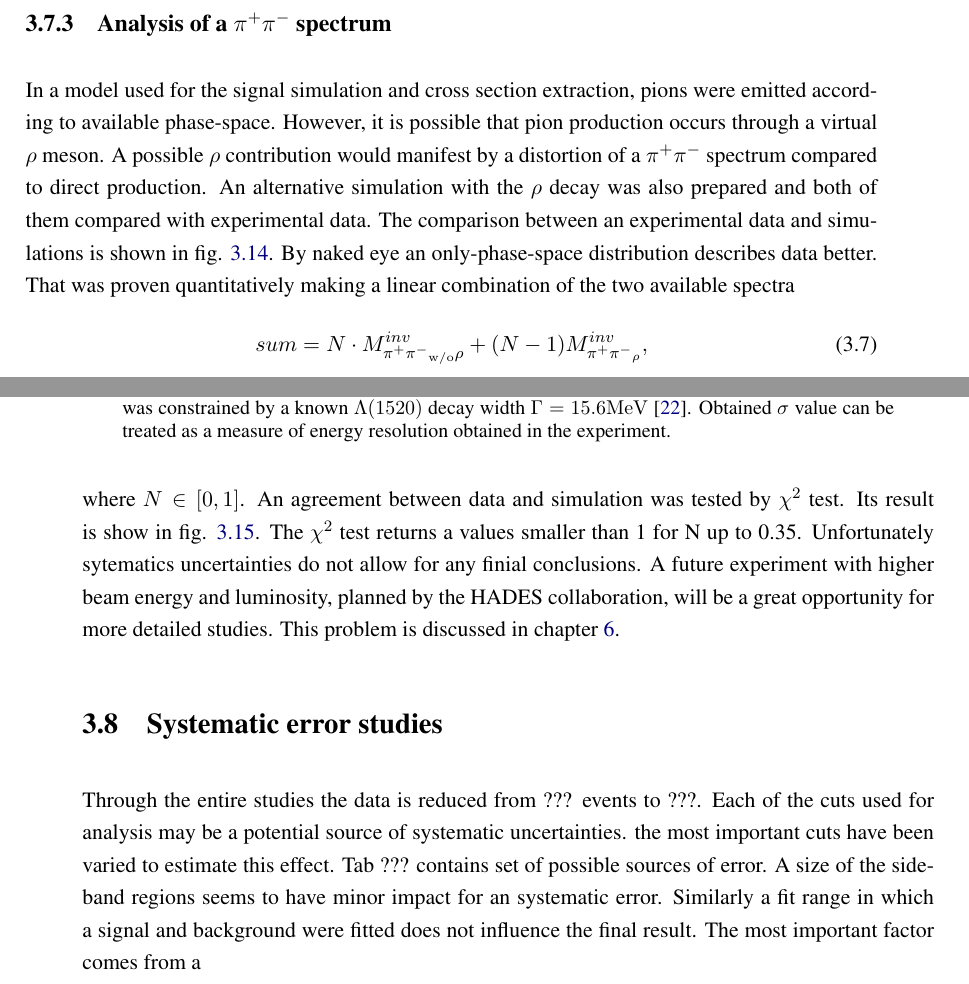
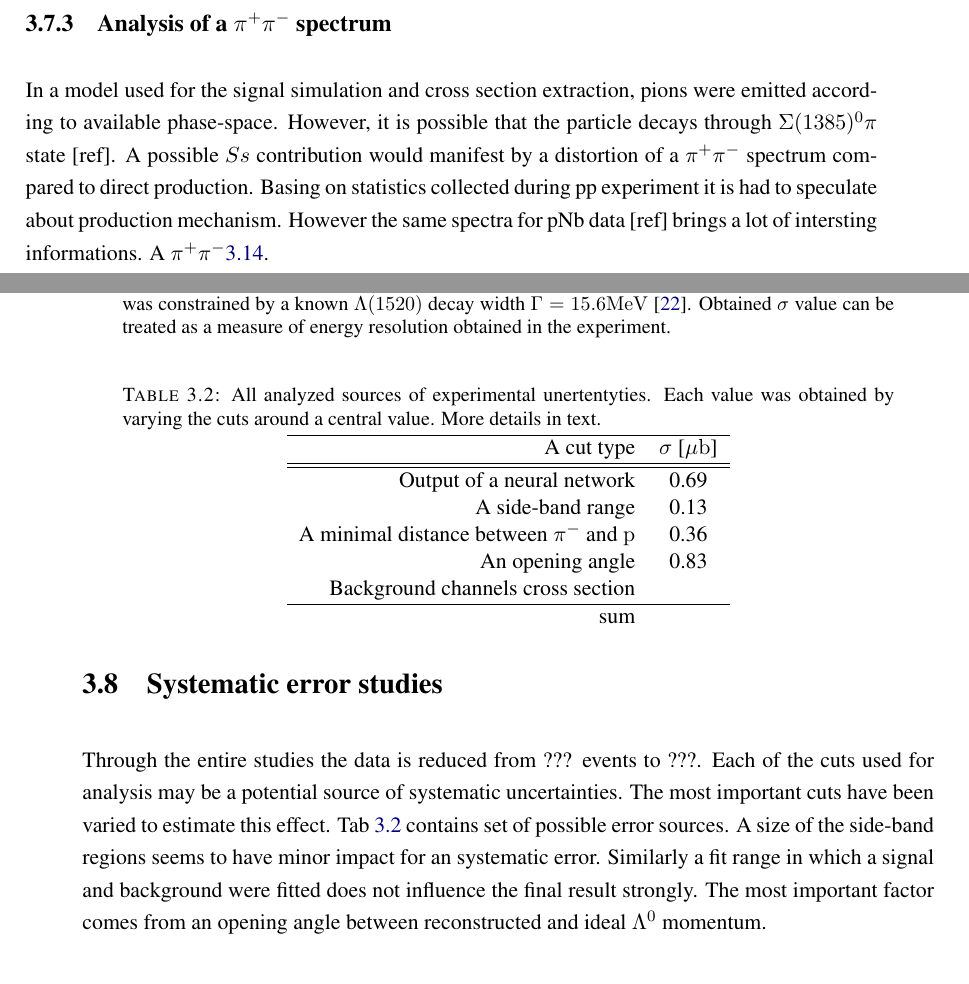
Before and after one commit to krzysn/Thesis, a LaTeX thesis (main.tex, which reads Chapter_analysis/analysis.tex): two parts of pages 34 and 35 of 64, joined at a grey line, cut so that both start at the same text. Compiled offline with pdfLaTeX; a LaTeX package or settings file that is missing is left out.

Commit message:
usuniecie rho i dodanie bledow

```diff
--- a/Chapter_analysis/analysis.tex
+++ b/Chapter_analysis/analysis.tex
@@ -230,15 +231,10 @@ The total yield of detected decays allows to conduct a simple differential analy
 
 
 \subsection{Analysis of a $\pip \pim$ spectrum}
-In a model used for the signal simulation and \cs extraction, pions were emitted according to available phase-space. However, it is possible that pion production occurs through a virtual $\rho$ meson. A possible $\rho$ contribution would manifest by a distortion of a $\pip \pim$ spectrum compared to direct production. An alternative simulation with the $\rho$ decay was also prepared and both of them compared with experimental data. The comparison between an experimental data and simulations is shown in fig. \ref{fig:pip_pim}.
+In a model used for the signal simulation and \cs extraction, pions were emitted according to available phase-space. However, it is possible that the particle decays through $\Ss \pi$ state [ref]. A possible $Ss$ contribution would manifest by a distortion of a $\pip \pim$ spectrum compared to direct production. Basing on statistics collected during pp experiment it is had to speculate about production mechanism. However the same spectra for pNb data [ref] brings a lot of intersting informations. A $\pip \pim$\ref{fig:pip_pim}.
 \begin{figure}[h]
   \centering
   \includegraphics[width=0.9 \linewidth]{Chapter_analysis/PipPim.eps}
   \caption{The $\pip \pim$ from emitted from $\Ls$ events. The experimental data (blue points) is compared with signal (green line) and background (red line) simulation. A sum of simulated channels is shown by a magenta line. In the presented simulation a phase space pions distribution was used. A result for pions produced by a $\rho$ decay is denoted by a green dashed line. }
   \label{fig:pip_pim}
 \end{figure}
-By naked eye an only-phase-space distribution describes data better. That was proven quantitatively making a linear combination of the two available spectra
-\begin{equation}\label{eq:rho}
-  sum=N \cdot M^{inv}_{\pip\pim_{\mathrm{w/o}} \rho} + (N-1) M^{inv}_{\pip\pim_\rho},
-\end{equation}
-where $N \in [0,1]$. An agreement between data and simulation was tested by $\chi^2$ test. Its result is show in fig. \ref{fig:chi2}. The $\chi^2$ test returns a values smaller than 1 for N up to 0.35. Unfortunately sytematics uncertainties do not allow for any finial conclusions. A future experiment with higher beam energy and luminosity, planned by the HADES collaboration, will be a great opportunity for more detailed studies. This problem is discussed in chapter \ref{chapter:simulations}.
@@ -249,5 +241,21 @@ where $N \in [0,1]$. An agreement between data and simulation was tested by $\ch
-  \label{fig:chi2}
-\end{figure}
 
 \section{Systematic error studies}
-Through the entire studies the data is reduced from ??? events to ???. Each of the cuts used for analysis may be a potential source of systematic uncertainties. the most important cuts have been varied to estimate this effect. Tab ??? contains set of possible sources of error. A size of the side-band regions seems to have minor impact for an systematic error. Similarly a fit range in which a signal and background were fitted does not influence the final result. The most important factor comes from a
+Through the entire studies the data is reduced from ??? events to ???. Each of the cuts used for analysis may be a potential source of systematic uncertainties. The most important cuts have been varied to estimate this effect. Tab \ref{tab:systematics} contains set of possible error sources. A size of the side-band regions seems to have minor impact for an systematic error. Similarly a fit range in which a signal and background were fitted does not influence the final result strongly. The most important factor comes from an opening angle between reconstructed and ideal $\Lz$ momentum.
+\begin{table}
+\centering
+  \caption{All analyzed sources of experimental unertentyties. Each value was obtained by varying the cuts around a central value. More details in text.}
+  \label{tab:systematics}
+  \begin{tabular}{rc}
+    \hline
+    A cut type & $\sigma$ [$\mu \barn$]\\
+    \hline
+    \hline
+    Output of a neural network & 0.69\\
+    A side-band range & 0.13\\
+    A minimal distance between $\pim$ and $\p$&0.36\\
+    An opening angle & 0.83\\
+    Background channels \cs& \\
+    \hline
+    sum & \\
+  \end{tabular}
+\end{table}
--- a/main.tex
+++ b/main.tex
@@ -2,7 +2,7 @@
 %	PACKAGES AND OTHER DOCUMENT CONFIGURATIONS
 %----------------------------------------------------------------------------------------
 
-\documentclass[11pt, a4paper, twoside]{Thesis} % Paper size, default font size and one-sided paper
+\documentclass[11pt, a4paper, twoside]{Thesis} % Paper size, default font size and one-side paper
 
 \graphicspath{{./Figures/}} % Specifies the directory where pictures are stored
 
@@ -50,6 +50,8 @@
 \usepackage{xfrac}
 \usepackage[switch]{lineno}
 \usepackage{amsbsy}
+
+\usepackage{subcaption}
 
 \title{\ttitle} % Defines the thesis title - don't touch this
 
```
Also changed, not shown: Chapter_simulation/simulation.tex (+1 -1 lines), Chapter_analysis/systematics_NN.png (added), Chapter_analysis/systematics_OA.png (added), Chapter_analysis/systematics_PV-SV.png (added), Chapter_analysis/systematics_SB.png (added), Chapter_analysis/analysis.tex (32 more changed lines), 7 other files.
